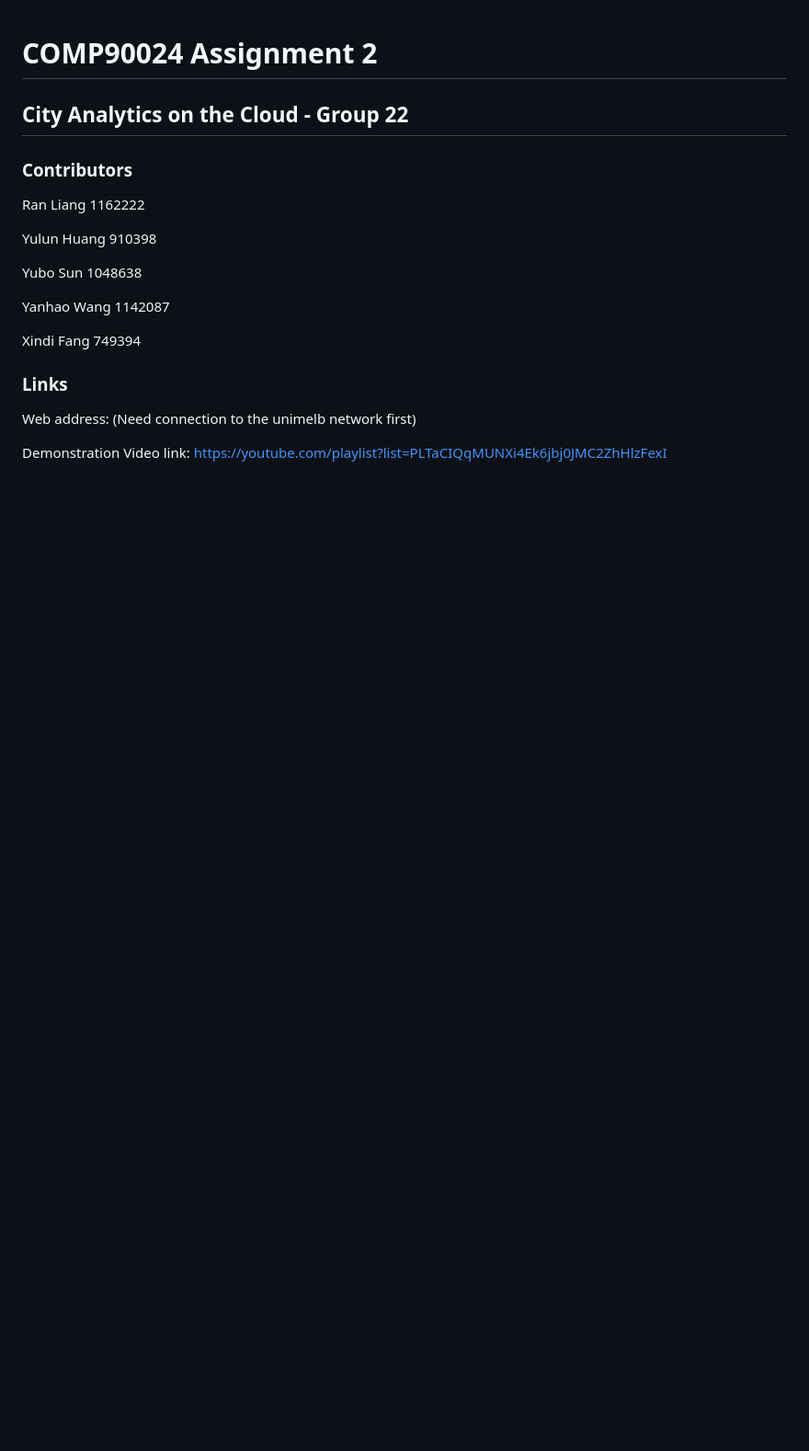
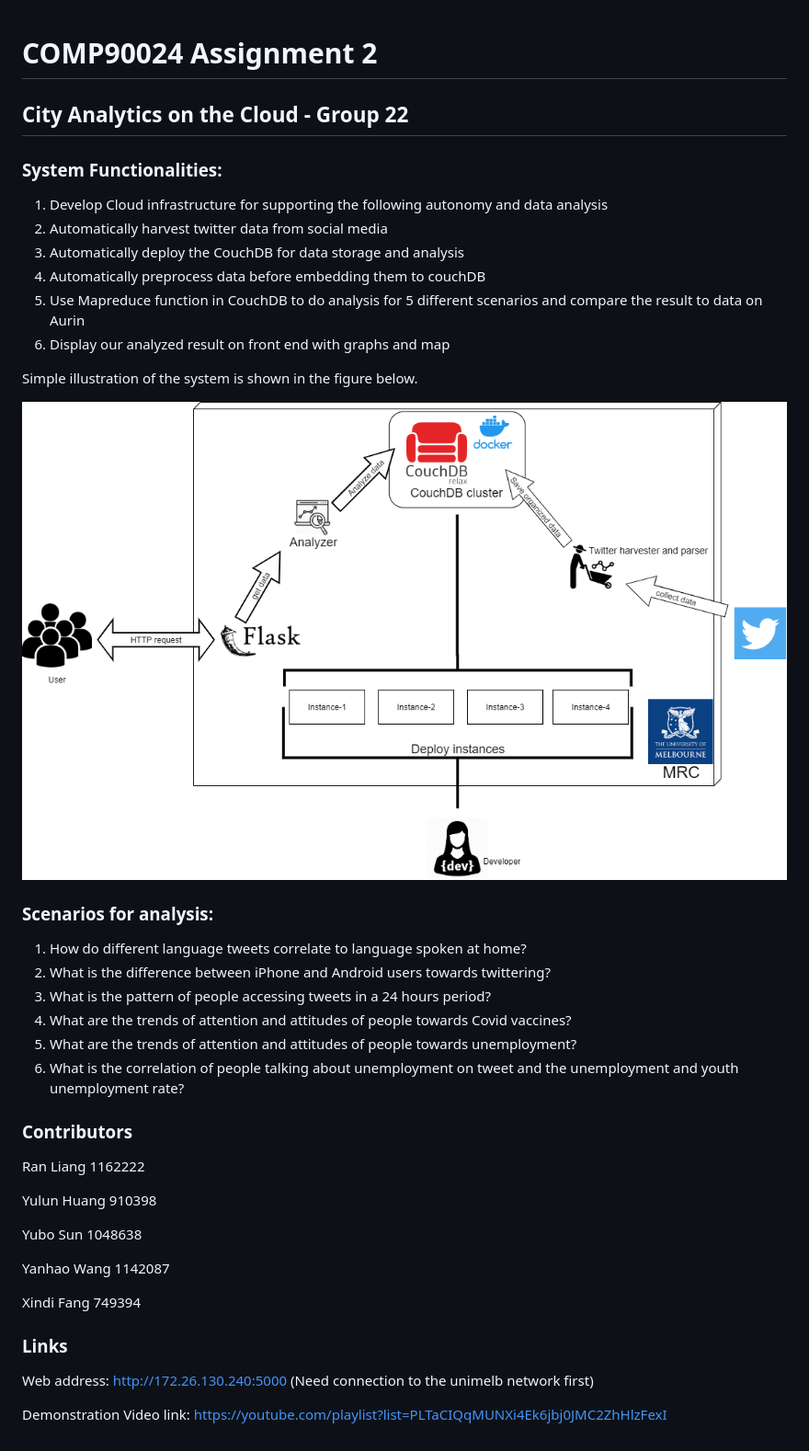
Before and after one commit to TyrionGump/COMP90024_proj2, a Markdown page: README.md, the part around the change. Shown: that part at 92% size. Drawn GitHub-style; pictures changed too: Document/system_description.png (added); blank space fills up the shorter version.

```diff
--- a/README.md
+++ b/README.md
@@ -2,7 +2,27 @@
 
 ## City Analytics on the Cloud - Group 22
 
+### System Functionalities:
 
+1. Develop Cloud infrastructure for supporting the following autonomy and data analysis
+2. Automatically harvest twitter data from social media
+3. Automatically deploy the CouchDB for data storage and analysis
+4. Automatically preprocess data before embedding them to couchDB
+5. Use Mapreduce function in CouchDB to do analysis for 5 different scenarios and compare the result to data on Aurin
+6. Display our analyzed result on front end with graphs and map
+
+Simple illustration of the system is shown in the figure below.
+
+![system_description](Document/system_description.png)
+
+### Scenarios for analysis:
+
+1. How do different language tweets correlate to language spoken at home?
+2. What is the difference between iPhone and Android users towards twittering?
+3. What is the pattern of people accessing tweets in a 24 hours period?
+4. What are the trends of attention and attitudes of people towards Covid vaccines?
+5. What are the trends of attention and attitudes of people towards unemployment?
+6. What is the correlation of people talking about unemployment on tweet and the unemployment and youth unemployment rate?
 
 ### Contributors
 
@@ -19,6 +39,6 @@ Xindi Fang 		749394
 
 ### Links
 
-Web address: (Need connection to the unimelb network first)
+Web address: http://172.26.130.240:5000 (Need connection to the unimelb network first)
 
 Demonstration Video link: https://youtube.com/playlist?list=PLTaCIQqMUNXi4Ek6jbj0JMC2ZhHlzFexI
```
